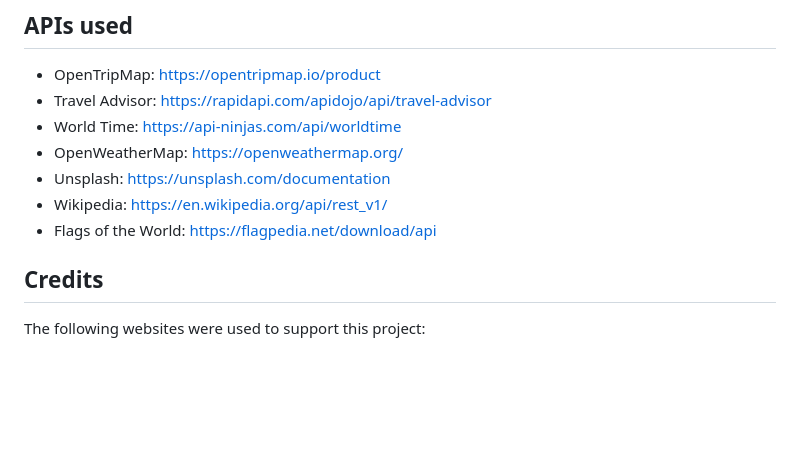
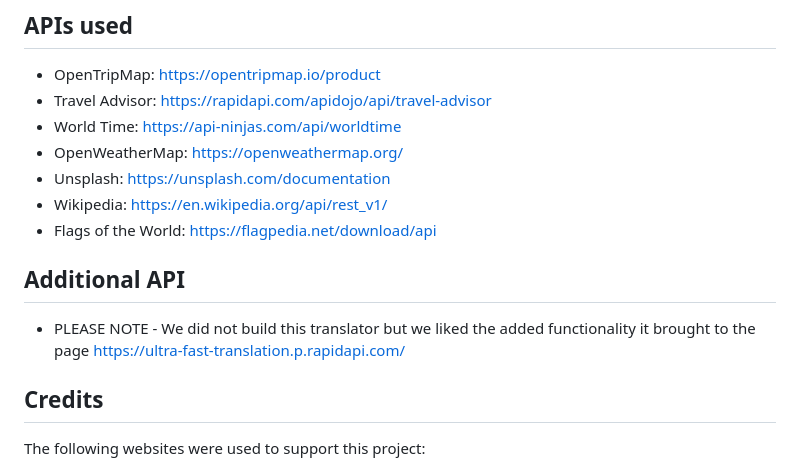
Before and after one commit to reets93/holiday-appetiser-app, a Markdown page: README.md, the part around the change. GitHub-like rendering; blank space fills up the shorter version.

Commit message:
Added translator api to ReadMe

```diff
--- a/README.md
+++ b/README.md
@@ -43,7 +43,9 @@ Deployed page:
 - Wikipedia: https://en.wikipedia.org/api/rest_v1/
 - Flags of the World: https://flagpedia.net/download/api
 
-
+## Additional API
+- PLEASE NOTE - We did not build this translator but we liked the added functionality it brought to the page
+  https://ultra-fast-translation.p.rapidapi.com/
 
 ## Credits
 The following websites were used to support this project:
```
